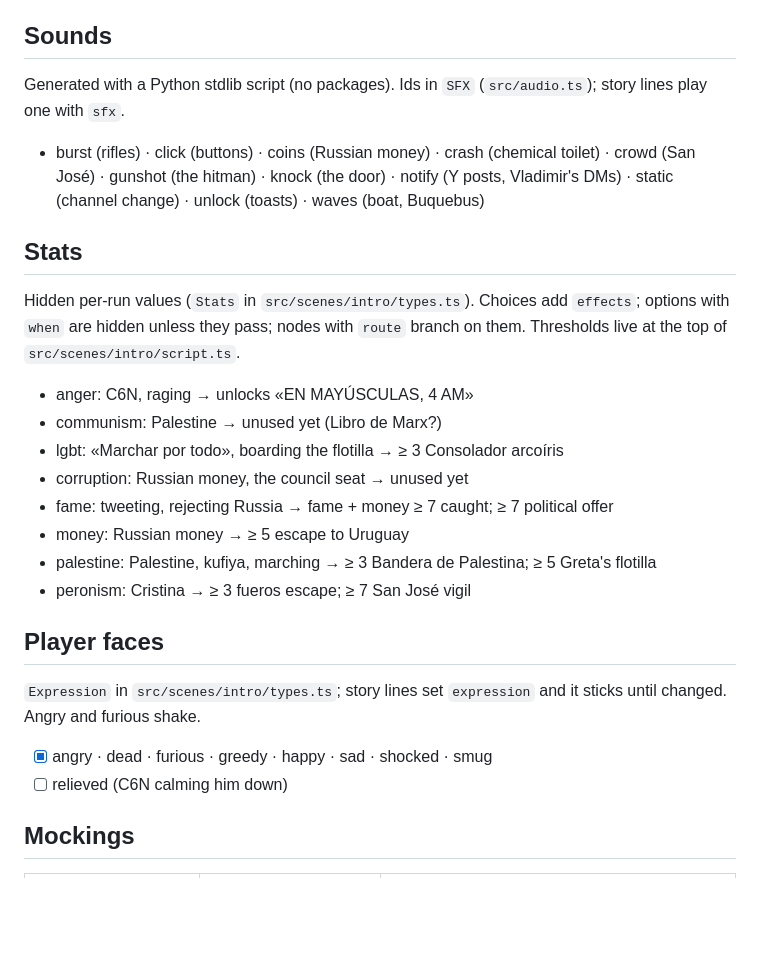
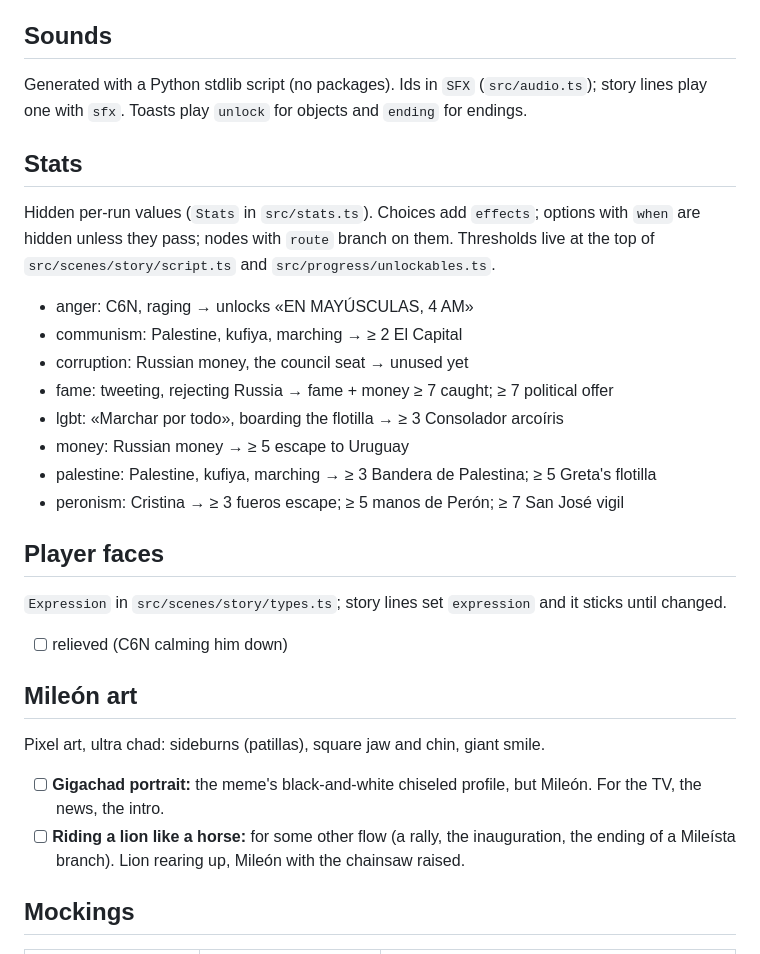
Before and after one commit to benjaminPla/la_decada_ganada, a Markdown page: IDEAS.md, the part around one of its changes. Rendered like a GitHub page; blank space fills up the shorter version.

```diff
--- a/IDEAS.md
+++ b/IDEAS.md
@@ -39,29 +37,33 @@ Rule: **you always die on the toilet**, sitting and scrolling the news (always s
 
 ## Sounds
 
-Generated with a Python stdlib script (no packages). Ids in `SFX` (`src/audio.ts`); story lines play one with `sfx`.
-
-- burst (rifles) · click (buttons) · coins (Russian money) · crash (chemical toilet) · crowd (San José) · gunshot (the hitman) · knock (the door) · notify (Y posts, Vladimir's DMs) · static (channel change) · unlock (toasts) · waves (boat, Buquebus)
+Generated with a Python stdlib script (no packages). Ids in `SFX` (`src/audio.ts`); story lines play one with `sfx`. Toasts play `unlock` for objects and `ending` for endings.
 
 ## Stats
 
-Hidden per-run values (`Stats` in `src/scenes/intro/types.ts`). Choices add `effects`; options with `when` are hidden unless they pass; nodes with `route` branch on them. Thresholds live at the top of `src/scenes/intro/script.ts`.
+Hidden per-run values (`Stats` in `src/stats.ts`). Choices add `effects`; options with `when` are hidden unless they pass; nodes with `route` branch on them. Thresholds live at the top of `src/scenes/story/script.ts` and `src/progress/unlockables.ts`.
 
 - anger: C6N, raging → unlocks «EN MAYÚSCULAS, 4 AM»
-- communism: Palestine → unused yet (Libro de Marx?)
-- lgbt: «Marchar por todo», boarding the flotilla → ≥ 3 Consolador arcoíris
+- communism: Palestine, kufiya, marching → ≥ 2 El Capital
 - corruption: Russian money, the council seat → unused yet
 - fame: tweeting, rejecting Russia → fame + money ≥ 7 caught; ≥ 7 political offer
+- lgbt: «Marchar por todo», boarding the flotilla → ≥ 3 Consolador arcoíris
 - money: Russian money → ≥ 5 escape to Uruguay
 - palestine: Palestine, kufiya, marching → ≥ 3 Bandera de Palestina; ≥ 5 Greta's flotilla
-- peronism: Cristina → ≥ 3 fueros escape; ≥ 7 San José vigil
+- peronism: Cristina → ≥ 3 fueros escape; ≥ 5 manos de Perón; ≥ 7 San José vigil
 
 ## Player faces
 
-`Expression` in `src/scenes/intro/types.ts`; story lines set `expression` and it sticks until changed. Angry and furious shake.
+`Expression` in `src/scenes/story/types.ts`; story lines set `expression` and it sticks until changed.
 
-- [x] angry · dead · furious · greedy · happy · sad · shocked · smug
 - [ ] relieved (C6N calming him down)
+
+## Mileón art
+
+Pixel art, ultra chad: sideburns (patillas), square jaw and chin, giant smile.
+
+- [ ] **Gigachad portrait:** the meme's black-and-white chiseled profile, but Mileón. For the TV, the news, the intro.
+- [ ] **Riding a lion like a horse:** for some other flow (a rally, the inauguration, the ending of a Mileísta branch). Lion rearing up, Mileón with the chainsaw raised.
 
 ## Mockings
 
```
Also changed, not shown: other parts of IDEAS.md (+18 -20 lines).
